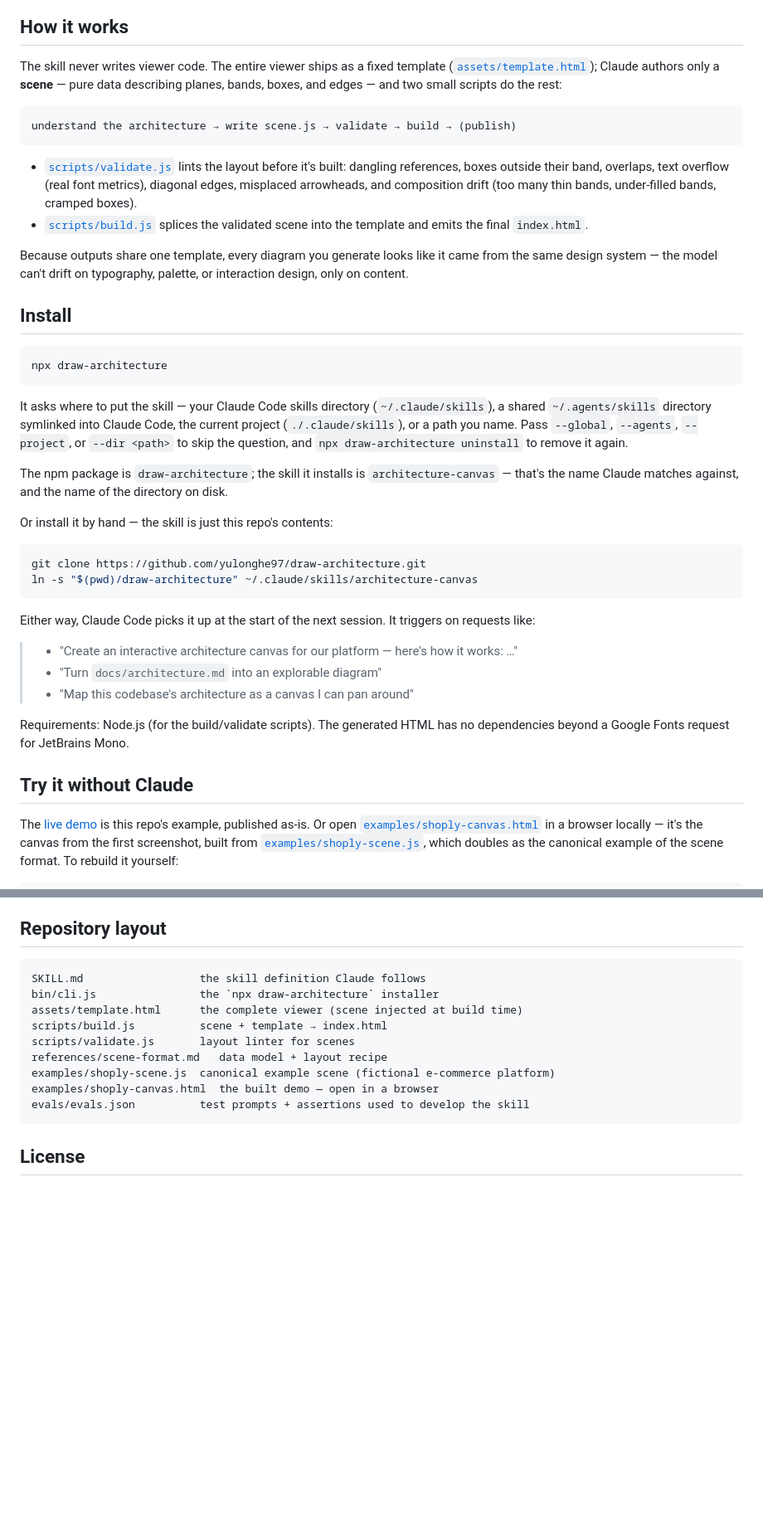
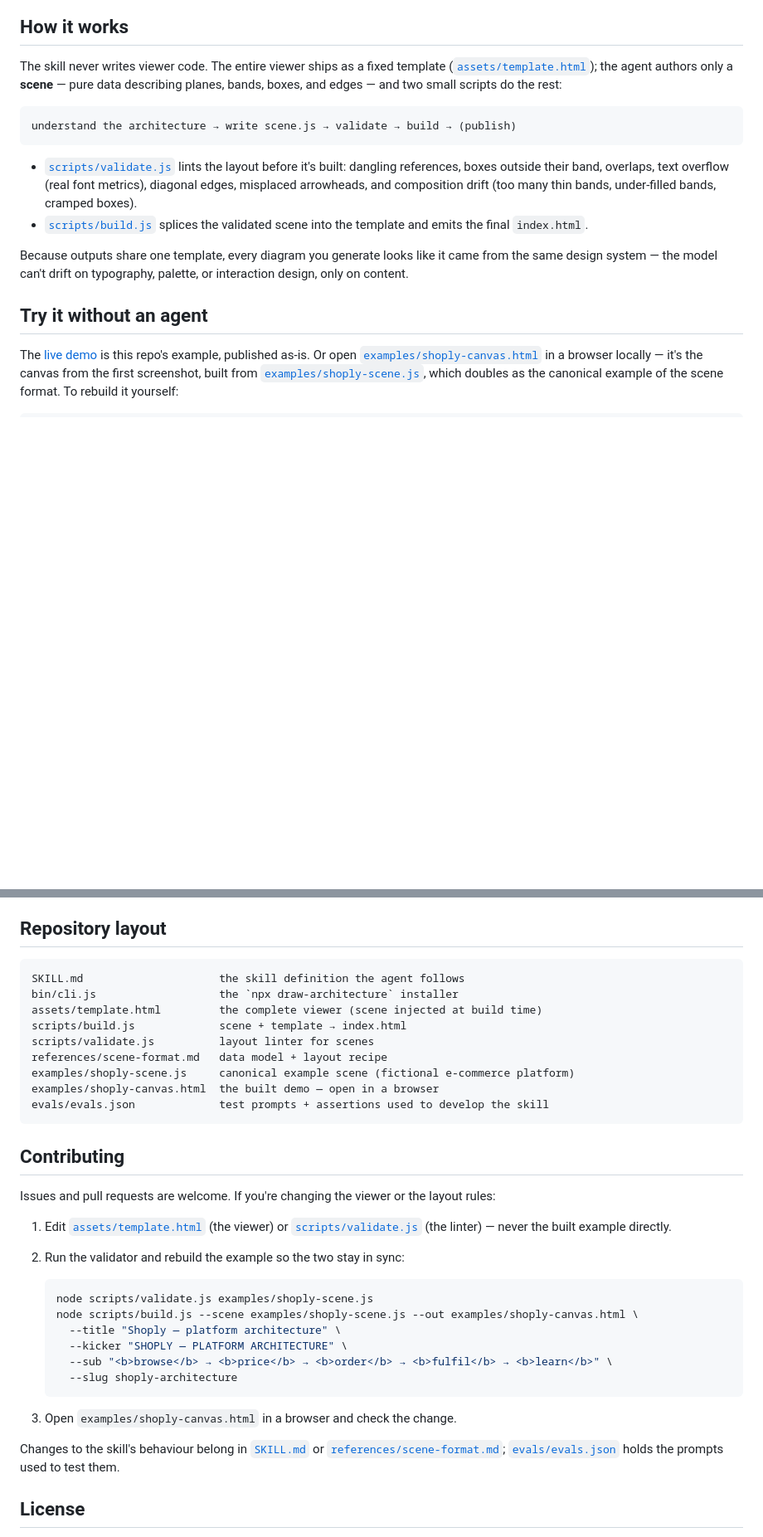
Before and after one commit to yulonghe97/draw-architecture, a Markdown page: README.md, 2 parts joined by grey strips. Shown at 83% size. Rendered like a GitHub page; blank space fills up the shorter version.

````diff
--- a/README.md
+++ b/README.md
@@ -44,9 +139,9 @@ Click any box to isolate it and see what it does:
 ## How it works
 
 The skill never writes viewer code. The entire viewer ships as a fixed
-template ([`assets/template.html`](assets/template.html)); Claude authors only
-a **scene** — pure data describing planes, bands, boxes, and edges — and two
-small scripts do the rest:
+template ([`assets/template.html`](assets/template.html)); the agent authors
+only a **scene** — pure data describing planes, bands, boxes, and edges — and
+two small scripts do the rest:
 
 ```
 understand the architecture → write scene.js → validate → build → (publish)
@@ -63,40 +158,7 @@ Because outputs share one template, every diagram you generate looks like it
 came from the same design system — the model can't drift on typography,
 palette, or interaction design, only on content.
 
-## Install
-
-```bash
-npx draw-architecture
-```
-
-It asks where to put the skill — your Claude Code skills directory
-(`~/.claude/skills`), a shared `~/.agents/skills` directory symlinked into
-Claude Code, the current project (`./.claude/skills`), or a path you name.
-Pass `--global`, `--agents`, `--project`, or `--dir <path>` to skip the
-question, and `npx draw-architecture uninstall` to remove it again.
-
-The npm package is `draw-architecture`; the skill it installs is
-`architecture-canvas` — that's the name Claude matches against, and the name
-of the directory on disk.
-
-Or install it by hand — the skill is just this repo's contents:
-
-```bash
-git clone https://github.com/yulonghe97/draw-architecture.git
-ln -s "$(pwd)/draw-architecture" ~/.claude/skills/architecture-canvas
-```
-
-Either way, Claude Code picks it up at the start of the next session. It
-triggers on requests like:
-
-> - "Create an interactive architecture canvas for our platform — here's how it works: …"
-> - "Turn `docs/architecture.md` into an explorable diagram"
-> - "Map this codebase's architecture as a canvas I can pan around"
-
-Requirements: Node.js (for the build/validate scripts). The generated HTML
-has no dependencies beyond a Google Fonts request for JetBrains Mono.
-
-## Try it without Claude
+## Try it without an agent
 
 The [live demo](https://artifact.cafe/a/shoply-architecture-canvas-demo-enxjqx)
 is this repo's example, published as-is. Or open
@@ -142,16 +204,41 @@ folder with an `index.html`.
 ## Repository layout
 
 ```
-SKILL.md                  the skill definition Claude follows
-bin/cli.js                the `npx draw-architecture` installer
-assets/template.html      the complete viewer (scene injected at build time)
-scripts/build.js          scene + template → index.html
-scripts/validate.js       layout linter for scenes
+SKILL.md                     the skill definition the agent follows
+bin/cli.js                   the `npx draw-architecture` installer
+assets/template.html         the complete viewer (scene injected at build time)
+scripts/build.js             scene + template → index.html
+scripts/validate.js          layout linter for scenes
 references/scene-format.md   data model + layout recipe
-examples/shoply-scene.js  canonical example scene (fictional e-commerce platform)
+examples/shoply-scene.js     canonical example scene (fictional e-commerce platform)
 examples/shoply-canvas.html  the built demo — open in a browser
-evals/evals.json          test prompts + assertions used to develop the skill
+evals/evals.json             test prompts + assertions used to develop the skill
 ```
+
+## Contributing
+
+Issues and pull requests are welcome. If you're changing the viewer or the
+layout rules:
+
+1. Edit [`assets/template.html`](assets/template.html) (the viewer) or
+   [`scripts/validate.js`](scripts/validate.js) (the linter) — never the built
+   example directly.
+2. Run the validator and rebuild the example so the two stay in sync:
+
+   ```bash
+   node scripts/validate.js examples/shoply-scene.js
+   node scripts/build.js --scene examples/shoply-scene.js --out examples/shoply-canvas.html \
+     --title "Shoply — platform architecture" \
+     --kicker "SHOPLY — PLATFORM ARCHITECTURE" \
+     --sub "<b>browse</b> → <b>price</b> → <b>order</b> → <b>fulfil</b> → <b>learn</b>" \
+     --slug shoply-architecture
+   ```
+
+3. Open `examples/shoply-canvas.html` in a browser and check the change.
+
+Changes to the skill's behaviour belong in [`SKILL.md`](SKILL.md) or
+[`references/scene-format.md`](references/scene-format.md);
+[`evals/evals.json`](evals/evals.json) holds the prompts used to test them.
 
 ## License
 
````
Also changed, not shown: other parts of README.md (+100 -5 lines).
